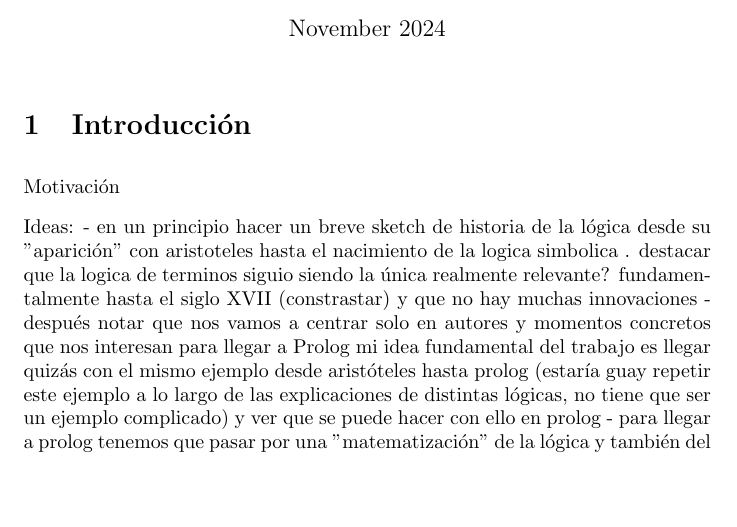
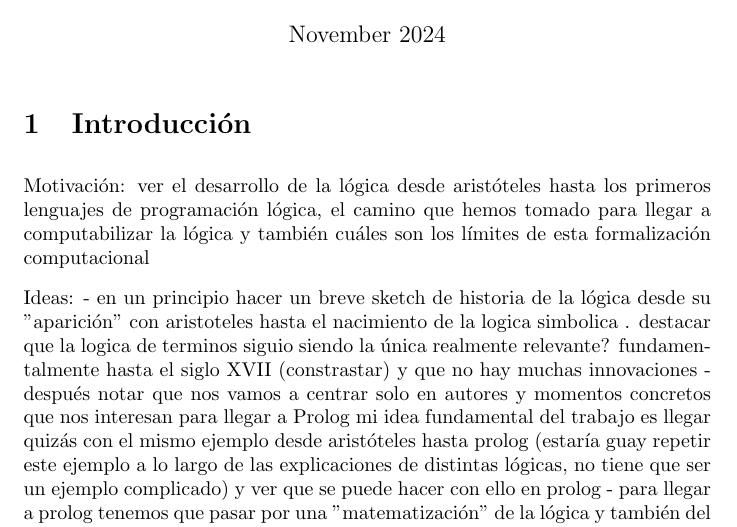
Before and after one commit to pepamontero/historia-logica, a LaTeX document (trabajo/logica.tex): part of page 1 of 12, cut so that both start at the same text, the shorter picture padded with empty space. Compiled offline with pdfLaTeX.

Commit message:
motivación

```diff
--- a/trabajo/logica.tex
+++ b/trabajo/logica.tex
@@ -27,7 +27,7 @@
 
 \section{Introducción}
 
-Motivación
+Motivación: ver el desarrollo de la lógica desde aristóteles hasta los primeros lenguajes de programación lógica, el camino que hemos tomado para llegar a computabilizar la lógica y también cuáles son los límites de esta formalización computacional
 
 Ideas:
 - en un principio hacer un breve sketch de historia de la lógica desde su "aparición" con aristoteles hasta el nacimiento de la logica simbolica . destacar que la logica de terminos siguio siendo la única realmente relevante? fundamentalmente hasta el siglo XVII (constrastar) y que no hay muchas innovaciones
```
